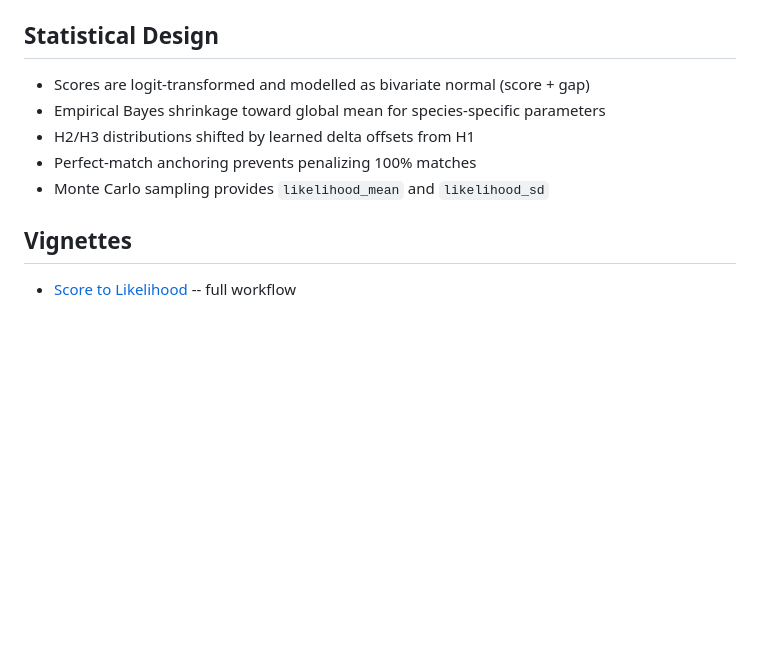
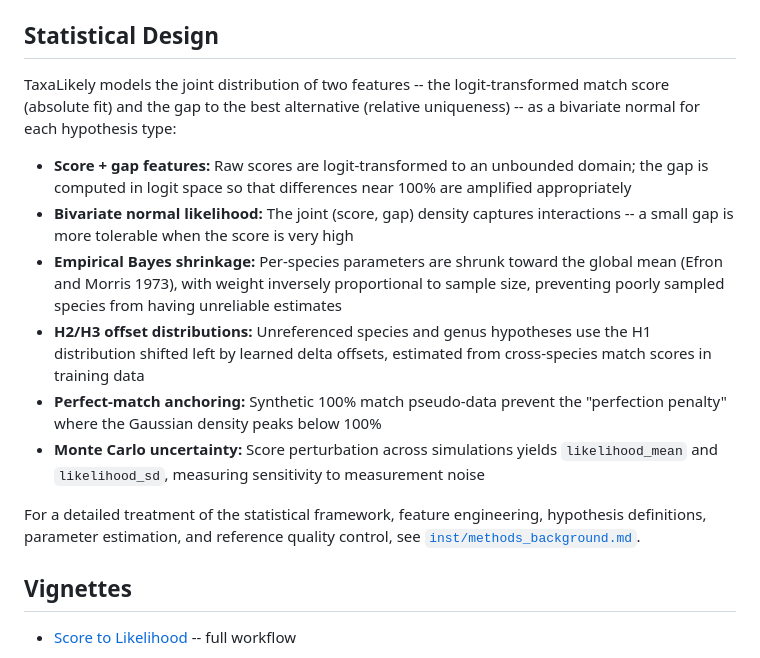
Before and after one commit to kdlafferty/TaxaID, a Markdown page: TaxaLikely/README.md, the part around the change. Drawn GitHub-style; blank space fills up the shorter version.

```diff
--- a/TaxaLikely/README.md
+++ b/TaxaLikely/README.md
@@ -105,13 +105,36 @@ section for `assemble_report()`
 
 ## Statistical Design
 
--   Scores are logit-transformed and modelled as bivariate normal
-    (score + gap)
--   Empirical Bayes shrinkage toward global mean for species-specific
-    parameters
--   H2/H3 distributions shifted by learned delta offsets from H1
--   Perfect-match anchoring prevents penalizing 100% matches
--   Monte Carlo sampling provides `likelihood_mean` and `likelihood_sd`
+TaxaLikely models the joint distribution of two features -- the
+logit-transformed match score (absolute fit) and the gap to the best
+alternative (relative uniqueness) -- as a bivariate normal for each
+hypothesis type:
+
+-   **Score + gap features:** Raw scores are logit-transformed to an
+    unbounded domain; the gap is computed in logit space so that
+    differences near 100% are amplified appropriately
+-   **Bivariate normal likelihood:** The joint (score, gap) density
+    captures interactions -- a small gap is more tolerable when the
+    score is very high
+-   **Empirical Bayes shrinkage:** Per-species parameters are shrunk
+    toward the global mean (Efron and Morris 1973), with weight
+    inversely proportional to sample size, preventing poorly sampled
+    species from having unreliable estimates
+-   **H2/H3 offset distributions:** Unreferenced species and genus
+    hypotheses use the H1 distribution shifted left by learned delta
+    offsets, estimated from cross-species match scores in training
+    data
+-   **Perfect-match anchoring:** Synthetic 100% match pseudo-data
+    prevent the "perfection penalty" where the Gaussian density peaks
+    below 100%
+-   **Monte Carlo uncertainty:** Score perturbation across simulations
+    yields `likelihood_mean` and `likelihood_sd`, measuring sensitivity
+    to measurement noise
+
+For a detailed treatment of the statistical framework, feature
+engineering, hypothesis definitions, parameter estimation, and
+reference quality control, see
+[`inst/methods_background.md`](inst/methods_background.md).
 
 ## Vignettes
 
```
Also changed, not shown: TaxaExpect/README.md (+35 -0 lines), TaxaExpect/inst/methods_background.md (added, +469 -0 lines).
